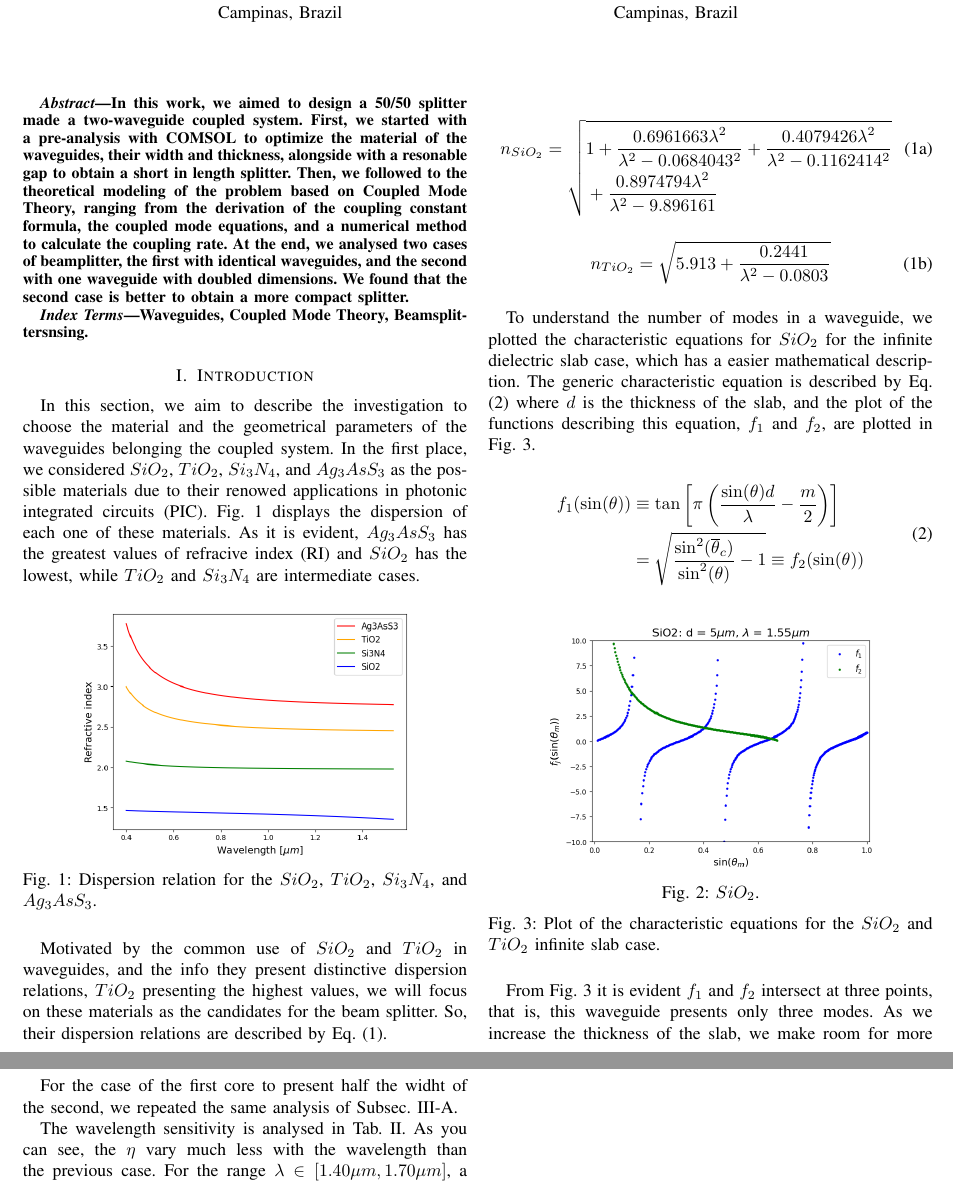
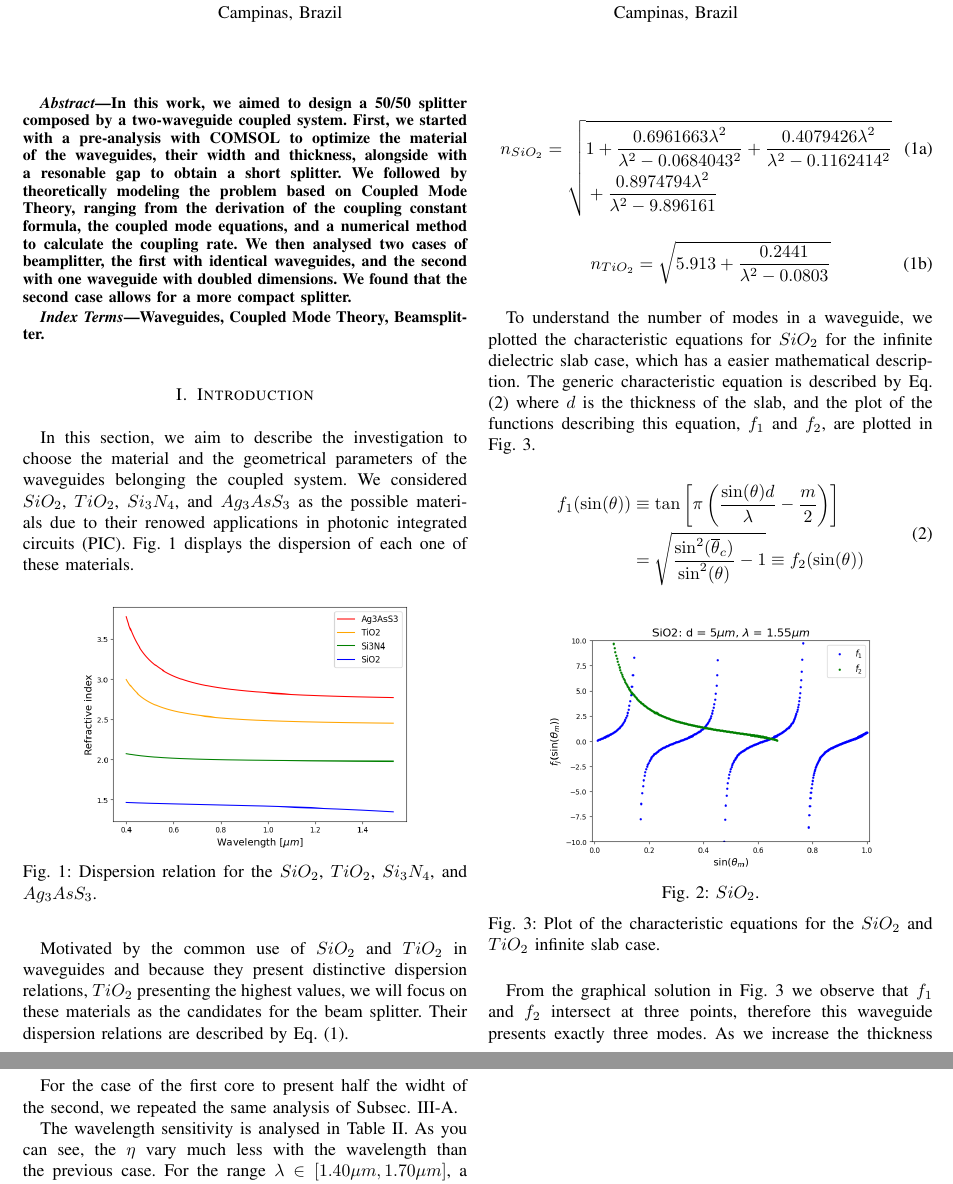
Before and after one commit to IPrearo/OptSim, a LaTeX paper (projects/project1/reports/final_report/eduardo/eduardo.tex): two parts of pages 1 and 3 of 3, joined at a grey line, cut so that both start at the same text. Compiled offline with pdfLaTeX.

Commit message:
eduardo.tex read

```diff
--- a/projects/project1/reports/final_report/eduardo/eduardo.tex
+++ b/projects/project1/reports/final_report/eduardo/eduardo.tex
@@ -32,17 +32,17 @@ Campinas, Brazil}}
 \maketitle
 
 \begin{abstract}
-    In this work, we aimed to design a 50/50 splitter made a two-waveguide coupled system. First, we started with a pre-analysis with COMSOL to optimize the material of the waveguides, their width and thickness, alongside with a resonable gap to obtain a short in length splitter. Then, we followed to the theoretical modeling of the problem based on Coupled Mode Theory, ranging from the derivation of the coupling constant formula, the coupled mode equations, and a numerical method to calculate the coupling rate. At the end, we analysed two cases of beamplitter, the first with identical waveguides, and the second with one waveguide with doubled dimensions. We found that the second case is better to obtain a more compact splitter.
+    In this work, we aimed to design a 50/50 splitter composed by a two-waveguide coupled system. First, we started with a pre-analysis with COMSOL to optimize the material of the waveguides, their width and thickness, alongside with a resonable gap to obtain a short splitter. We followed by theoretically modeling the problem based on Coupled Mode Theory, ranging from the derivation of the coupling constant formula, the coupled mode equations, and a numerical method to calculate the coupling rate. We then analysed two cases of beamplitter, the first with identical waveguides, and the second with one waveguide with doubled dimensions. We found that the second case allows for a more compact splitter.
 \end{abstract}
 
 \begin{IEEEkeywords}
-    Waveguides, Coupled Mode Theory, Beamsplittersnsing.
+    Waveguides, Coupled Mode Theory, Beamsplitter.
 \end{IEEEkeywords}
 
 \section{Introduction}
 \label{sec:intro}
 
-In this section, we aim to describe the investigation to choose the material and the geometrical parameters of the waveguides belonging the coupled system. In the first place, we considered $SiO_2$, $TiO_2$, $Si_3N_4$, and $Ag_3AsS_3$ as the possible materials due to their renowed applications in photonic integrated circuits (PIC). Fig. \ref{fig:intro_dispersion} displays the dispersion of each one of these materials. As it is evident, $Ag_3AsS_3$ has the greatest values of refracive index (RI) and $SiO_2$ has the lowest, while $TiO_2$ and $Si_3N_4$ are intermediate cases.
+In this section, we aim to describe the investigation to choose the material and the geometrical parameters of the waveguides belonging the coupled system. We considered $SiO_2$, $TiO_2$, $Si_3N_4$, and $Ag_3AsS_3$ as the possible materials due to their renowed applications in photonic integrated circuits (PIC). Fig. \ref{fig:intro_dispersion} displays the dispersion of each one of these materials. %%As it is evident, $Ag_3AsS_3$ has the greatest values of refracive index (RI) and $SiO_2$ has the lowest, while $TiO_2$ and $Si_3N_4$ are intermediate cases.
 
 \begin{figure}[H]
     \centering
@@ -51,7 +51,7 @@ In this section, we aim to describe the investigation to choose the material and
     \label{fig:intro_dispersion}
 \end{figure}
 
-Motivated by the common use of $SiO_2$ and $TiO_2$ in waveguides, and the info they present distinctive dispersion relations, $TiO_2$ presenting the highest values, we will focus on these materials as the candidates for the beam splitter. So, their dispersion relations are described by Eq. \eqref{eq:intro_dispersion}.
+Motivated by the common use of $SiO_2$ and $TiO_2$ in waveguides and because they present distinctive dispersion relations, $TiO_2$ presenting the highest values, we will focus on these materials as the candidates for the beam splitter. Their dispersion relations are described by Eq. \eqref{eq:intro_dispersion}.
 
 \begin{subequations}
     \begin{align}
@@ -88,7 +88,7 @@ To understand the number of modes in a waveguide, we plotted the characteristic
     \label{fig:intro_equation}
 \end{figure}
 
-From Fig. \ref{fig:intro_equation} it is evident $f_1$ and $f_2$ intersect at three points, that is, this waveguide presents only three modes. As we increase the thickness of the slab, we make room for more modes to appear. As the next step, we plotted the characteristic functions for the rectangular dielectric case for $SiO_2$ and $TiO_2$, considering the approximation $E(x, y) = X(x) Y(y)$. Considering these components independent, we can solve the characteristic equation for x and y dimensions separately, find $\theta_{mx}$ and $\theta_{my}$, and latter on combine into the solution described by Eq. \eqref{eq:intro_rectangle} where $k_{j} = n_1 k_0 \sin(\theta_{m_j}), \ \forall j \in\{1, 2\}$.
+From the graphical solution in Fig. \ref{fig:intro_equation} we observe that $f_1$ and $f_2$ intersect at three points, therefore this waveguide presents exactly three modes. As we increase the thickness of the slab, we make room for more modes to appear. We also plotted the characteristic functions for the rectangular dielectric case for $SiO_2$ and $TiO_2$, considering the approximation $E(x, y) = X(x) Y(y)$. Considering these components independent, we can solve the characteristic equation for x and y dimensions separately, find $\theta_{mx}$ and $\theta_{my}$, and latter combine them into the solution described by Eq. \eqref{eq:intro_rectangle}, where $k_{j} = n_1 k_0 \sin(\theta_{m_j}), \ \forall j \in\{1, 2\}$.
 
 \begin{equation}
     \beta_{m_x, m_y} = \sqrt{(n_1 k_0)^2 - k_x^2 - k_y^2}
@@ -164,7 +164,7 @@ For the case of the first core to present half the widht of the second, we repea
 
 % Place here the values for the coupling coefficient...
 
-The wavelength sensitivity is analysed in Tab. \ref{tab:splitter_doubled_lc}. As you can see, the $\eta$ vary much less with the wavelength than the previous case. For the range $\lambda \in [1.40 \mu m, 1.70 \mu m]$, a span of $300nm$, $\eta$ has a margin less than 2\%. Thus, if we accept a margin of 5\%, we could extend even further the wavelength range. Again, if we consider a fabrication error in the interaction length of 10\% for $1.55\mu m$ input wavelength, we would obtain a efficiency interval of $[45\%, 55\%]$. In this case, the interaction length error would contribute more to the deviation of the 50/50 coupling when compared to the wavelength variation.
+The wavelength sensitivity is analysed in Table \ref{tab:splitter_doubled_lc}. As you can see, the $\eta$ vary much less with the wavelength than the previous case. For the range $\lambda \in [1.40 \mu m, 1.70 \mu m]$, a span of $300nm$, $\eta$ has a margin less than 2\%. Thus, if we accept a margin of 5\%, we could extend even further the wavelength range. Again, if we consider a fabrication error in the interaction length of 10\% for $1.55\mu m$ input wavelength, we would obtain a efficiency interval of $[45\%, 55\%]$. In this case, the interaction length error would contribute more to the deviation of the 50/50 coupling when compared to the wavelength variation.
 
 \begin{table}[H]
     \centering
```
Also changed, not shown: projects/project1/reports/final_report/main.tex (+0 -6 lines), projects/project1/reports/final_report/eduardo/eduardo.pdf, projects/project1/reports/final_report/main.pdf, projects/project1/reports/final_report/eduardo/eduardo.tex (12 more changed lines), 4 other files.
